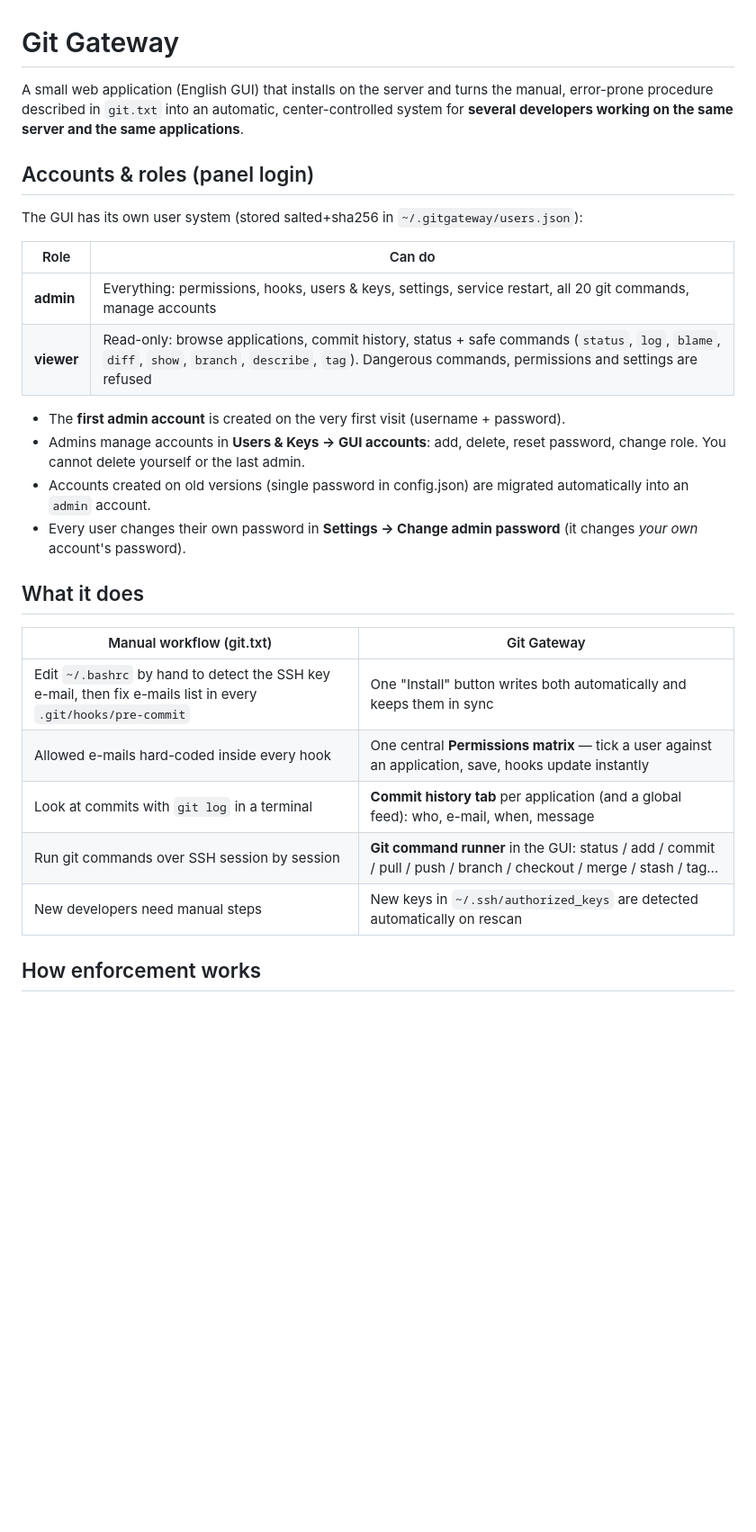
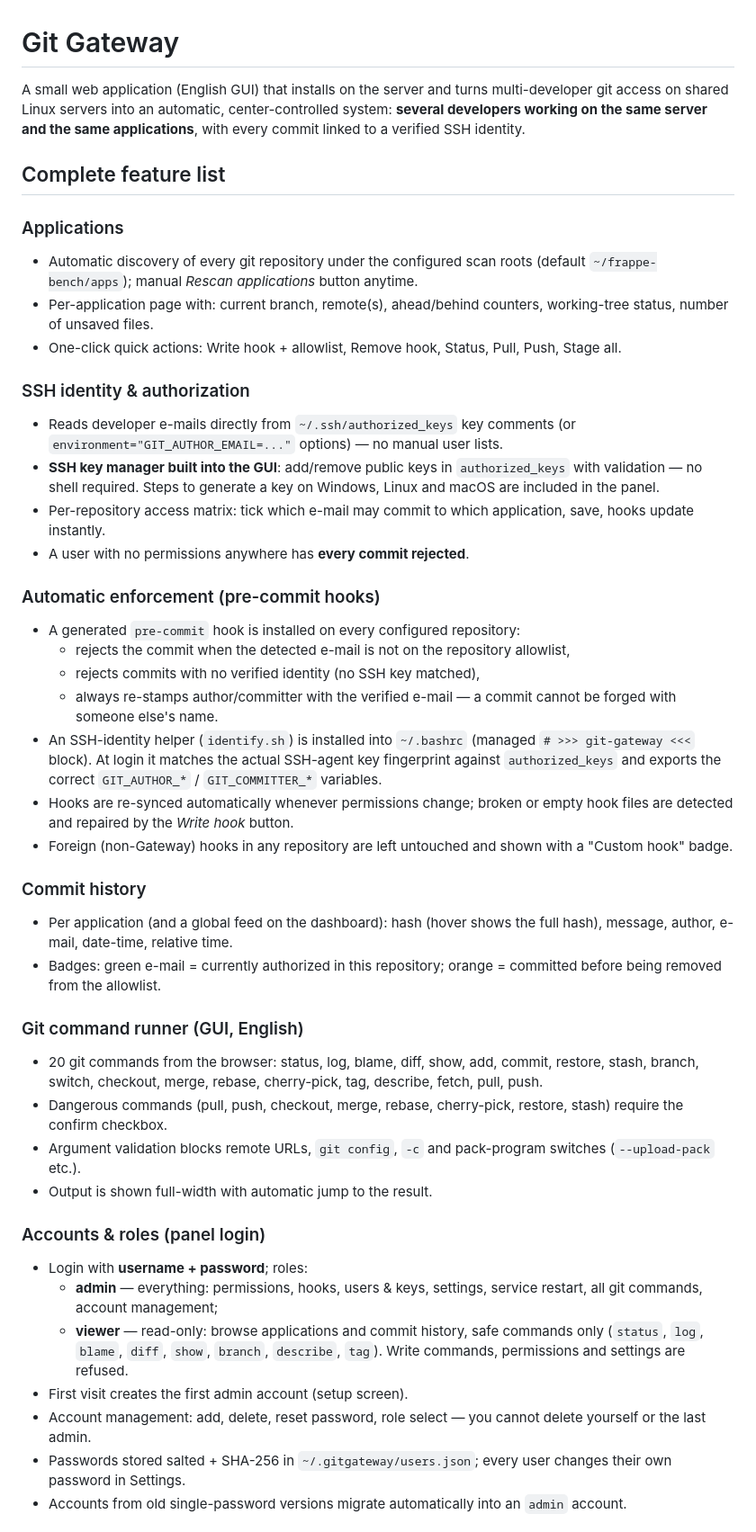
Before and after one commit to Emad-Farag/git-gateway, a Markdown page: README.md, the part around one of its changes. Shown at 90% size. Drawn GitHub-style; blank space fills up the shorter version.

```diff
--- a/README.md
+++ b/README.md
@@ -1,36 +1,74 @@
 # Git Gateway
 
-A small web application (English GUI) that installs on the server and turns the
-manual, error-prone procedure described in `git.txt` into an automatic,
-center-controlled system for **several developers working on the same server and
-the same applications**.
+A small web application (English GUI) that installs on the server and turns
+multi-developer git access on shared Linux servers into an automatic,
+center-controlled system: **several developers working on the same server and
+the same applications**, with every commit linked to a verified SSH identity.
 
-## Accounts & roles (panel login)
+## Complete feature list
 
-The GUI has its own user system (stored salted+sha256 in `~/.gitgateway/users.json`):
+### Applications
+- Automatic discovery of every git repository under the configured scan roots
+  (default `~/frappe-bench/apps`); manual *Rescan applications* button anytime.
+- Per-application page with: current branch, remote(s), ahead/behind counters,
+  working-tree status, number of unsaved files.
+- One-click quick actions: Write hook + allowlist, Remove hook, Status, Pull,
+  Push, Stage all.
 
-| Role | Can do |
-|---|---|
-| **admin** | Everything: permissions, hooks, users & keys, settings, service restart, all 20 git commands, manage accounts |
-| **viewer** | Read-only: browse applications, commit history, status + safe commands (`status`, `log`, `blame`, `diff`, `show`, `branch`, `describe`, `tag`). Dangerous commands, permissions and settings are refused |
+### SSH identity & authorization
+- Reads developer e-mails directly from `~/.ssh/authorized_keys` key comments
+  (or `environment="GIT_AUTHOR_EMAIL=..."` options) — no manual user lists.
+- **SSH key manager built into the GUI**: add/remove public keys in
+  `authorized_keys` with validation — no shell required. Steps to generate a
+  key on Windows, Linux and macOS are included in the panel.
+- Per-repository access matrix: tick which e-mail may commit to which
+  application, save, hooks update instantly.
+- A user with no permissions anywhere has **every commit rejected**.
 
-- The **first admin account** is created on the very first visit (username + password).
-- Admins manage accounts in **Users & Keys → GUI accounts**: add, delete,
-  reset password, change role. You cannot delete yourself or the last admin.
-- Accounts created on old versions (single password in config.json) are
-  migrated automatically into an `admin` account.
-- Every user changes their own password in **Settings → Change admin password**
-  (it changes *your own* account's password).
+### Automatic enforcement (pre-commit hooks)
+- A generated `pre-commit` hook is installed on every configured repository:
+  - rejects the commit when the detected e-mail is not on the repository
+    allowlist,
+  - rejects commits with no verified identity (no SSH key matched),
+  - always re-stamps author/committer with the verified e-mail — a commit
+    cannot be forged with someone else's name.
+- An SSH-identity helper (`identify.sh`) is installed into `~/.bashrc`
+  (managed `# >>> git-gateway <<<` block). At login it matches the actual
+  SSH-agent key fingerprint against `authorized_keys` and exports the correct
+  `GIT_AUTHOR_*` / `GIT_COMMITTER_*` variables.
+- Hooks are re-synced automatically whenever permissions change; broken or
+  empty hook files are detected and repaired by the *Write hook* button.
+- Foreign (non-Gateway) hooks in any repository are left untouched and shown
+  with a "Custom hook" badge.
 
-## What it does
+### Commit history
+- Per application (and a global feed on the dashboard): hash (hover shows the
+  full hash), message, author, e-mail, date-time, relative time.
+- Badges: green e-mail = currently authorized in this repository; orange =
+  committed before being removed from the allowlist.
 
-| Manual workflow (git.txt) | Git Gateway |
-|---|---|
-| Edit `~/.bashrc` by hand to detect the SSH key e-mail, then fix e-mails list in every `.git/hooks/pre-commit` | One "Install" button writes both automatically and keeps them in sync |
-| Allowed e-mails hard-coded inside every hook | One central **Permissions matrix** — tick a user against an application, save, hooks update instantly |
-| Look at commits with `git log` in a terminal | **Commit history tab** per application (and a global feed): who, e-mail, when, message |
-| Run git commands over SSH session by session | **Git command runner** in the GUI: status / add / commit / pull / push / branch / checkout / merge / stash / tag… |
-| New developers need manual steps | New keys in `~/.ssh/authorized_keys` are detected automatically on rescan |
+### Git command runner (GUI, English)
+- 20 git commands from the browser: status, log, blame, diff, show, add,
+  commit, restore, stash, branch, switch, checkout, merge, rebase,
+  cherry-pick, tag, describe, fetch, pull, push.
+- Dangerous commands (pull, push, checkout, merge, rebase, cherry-pick,
+  restore, stash) require the confirm checkbox.
+- Argument validation blocks remote URLs, `git config`, `-c` and pack-program
+  switches (`--upload-pack` etc.).
+- Output is shown full-width with automatic jump to the result.
 
-## How enforcement works
+### Accounts & roles (panel login)
+- Login with **username + password**; roles:
+  - **admin** — everything: permissions, hooks, users & keys, settings,
+    service restart, all git commands, account management;
+  - **viewer** — read-only: browse applications and commit history, safe
+    commands only (`status`, `log`, `blame`, `diff`, `show`, `branch`,
+    `describe`, `tag`). Write commands, permissions and settings are refused.
+- First visit creates the first admin account (setup screen).
+- Account management: add, delete, reset password, role select — you cannot
+  delete yourself or the last admin.
+- Passwords stored salted + SHA-256 in `~/.gitgateway/users.json`; every user
+  changes their own password in Settings.
+- Accounts from old single-password versions migrate automatically into an
+  `admin` account.
 
```
Also changed, not shown: other parts of README.md (+44 -66 lines).
